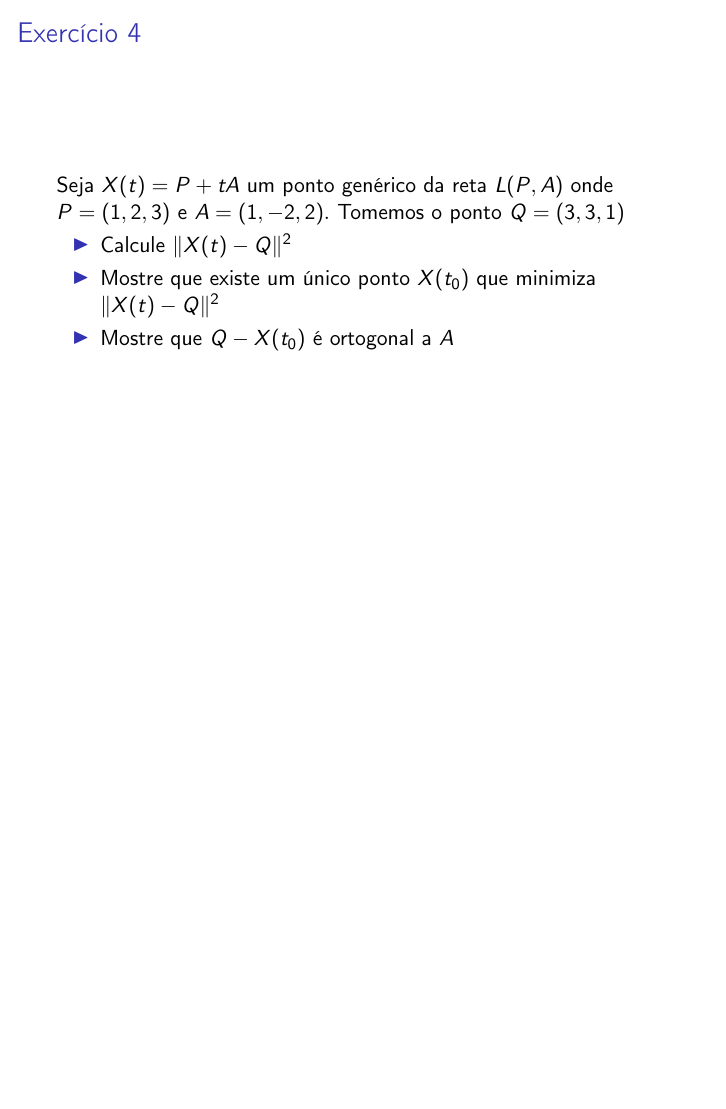
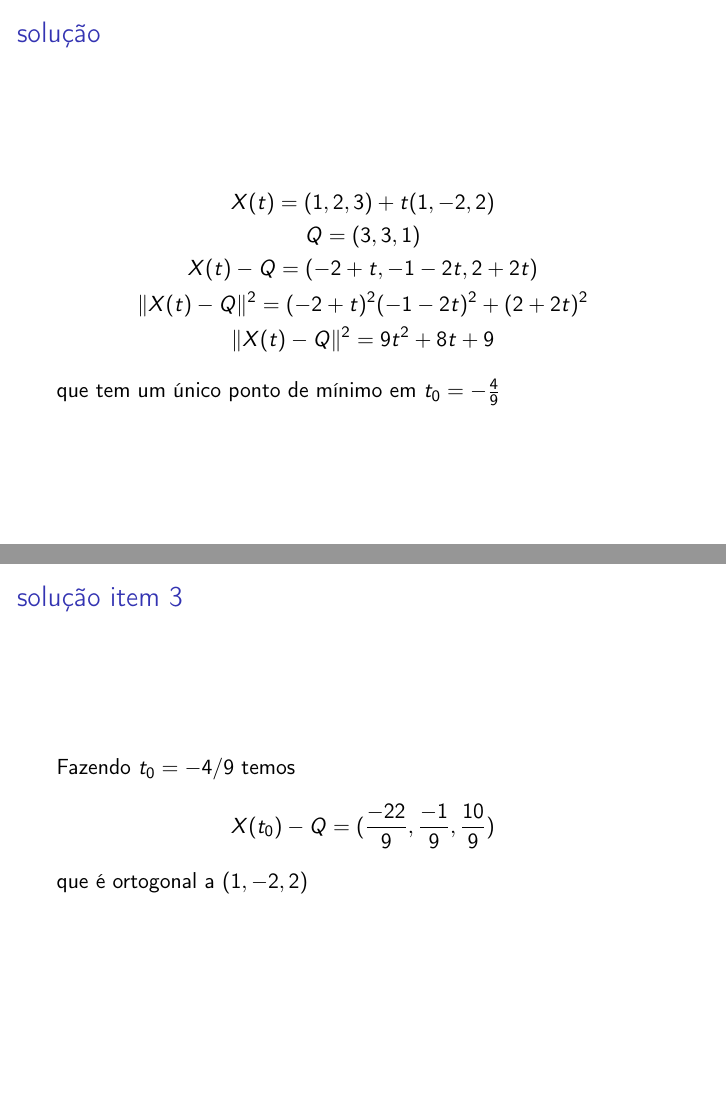
Before and after one commit to patonelli/map2110-modelagem, LaTeX slides (aula2.tex): page 6 of 6 before the commit and pages 13 and 14 of 15 after it, the two joined at a grey line, the shorter picture padded with empty space. Compiled offline with pdfLaTeX.

Commit message:
aula2 com exerc

```diff
--- a/aula2.tex
+++ b/aula2.tex
@@ -56,3 +56,4 @@ Uma reta $L$ em $V_2$ contém os pontos $P=(-3,1)$ e $Q=(1,1),$ quais dos seguin
    \item[E]$(-2,1)$
 \end{itemize}
 \end{frame}
+\begin{frame}{Solução}
@@ -70,3 +80,4 @@ Verifique em cada um dos casos se os três pontos estão numa mesma reta:
 
 \end{frame}
 
+\begin{frame}{solução}
@@ -74,0 +102 @@ Verifique em cada um dos casos se os três pontos estão numa mesma reta:
+\begin{frame}{Solução}
@@ -83,4 +124,23 @@ Seja $X(t) = P + tA$ um ponto genérico da reta $L(P,A)$ onde $P=(1,2,3)$ e $A=(
 \end{itemize}
     \end{frame}
 
+    \begin{frame}{solução}
+     \begin{gather*}
+       X(t) = (1,2,3)+t(1,-2,2) \\
+       Q=(3,3,1)\\
+       X(t)-Q =(-2+t,-1-2t,2+2t)\\
+       \|X(t)-Q\|^2 = (-2+t)^2 (-1-2t)^2+(2+2t)^2\\
+       \|X(t)-Q\|^2 = 9t^2 + 8t +9
+     \end{gather*}
+     que tem um único ponto de mínimo em $t_0=-\frac{4}{9}$
+    \end{frame}
+    \begin{frame}{solução item 3}
+      Fazendo $t_0=-4/9$ temos
+      $$X(t_0)-Q = (\frac{-22}{9}, \frac{-1}{9},\frac{10}{9})$$
+      que é ortogonal a $(1,-2,2)$
+    \end{frame}
+    \begin{frame}{Comentários Finais}
+
+    \end{frame}
+
 \end{document}
```
Also changed, not shown: aula2.bbl (added), aula2.pdf (added), aula2.tex (38 more changed lines), 18 other files.
